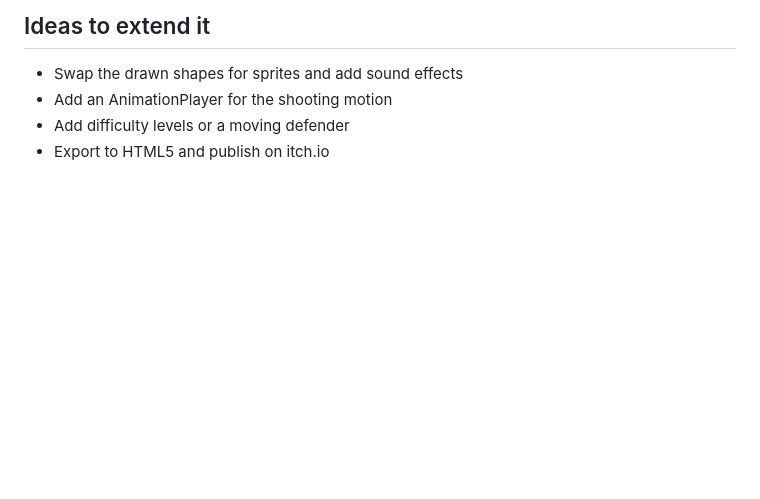
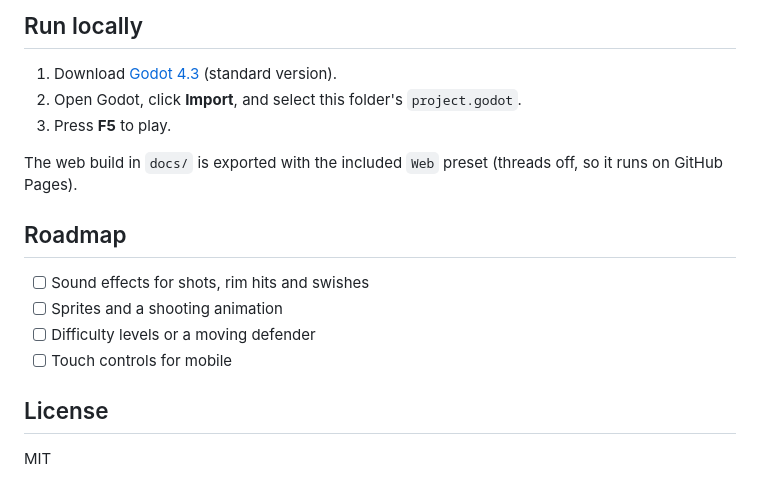
Before and after one commit to kalebkebede-dev/hoop-rush, a Markdown page: README.md, the part around one of its changes. GitHub-like rendering; blank space fills up the shorter version.

```diff
--- a/README.md
+++ b/README.md
@@ -31,6 +38,16 @@ A 60-second 2D basketball shooter built in Godot 4.3 with GDScript.
 
-## Ideas to extend it
-- Swap the drawn shapes for sprites and add sound effects
-- Add an AnimationPlayer for the shooting motion
-- Add difficulty levels or a moving defender
-- Export to HTML5 and publish on itch.io
+## Run locally
+1. Download [Godot 4.3](https://godotengine.org/download) (standard version).
+2. Open Godot, click **Import**, and select this folder's `project.godot`.
+3. Press **F5** to play.
+
+The web build in `docs/` is exported with the included `Web` preset (threads off, so it runs on GitHub Pages).
+
+## Roadmap
+- [ ] Sound effects for shots, rim hits and swishes
+- [ ] Sprites and a shooting animation
+- [ ] Difficulty levels or a moving defender
+- [ ] Touch controls for mobile
+
+## License
+MIT
```
Also changed, not shown: other parts of README.md (+22 -15 lines), docs/gameplay.png (added), docs/index.apple-touch-icon.png (added), docs/index.icon.png (added), docs/index.png (added), 8 other files.
